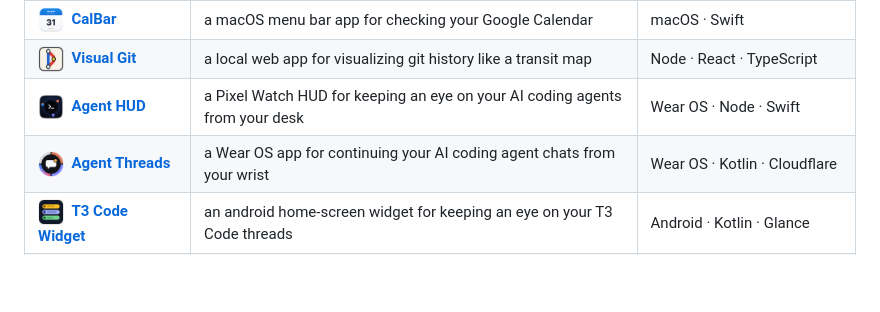
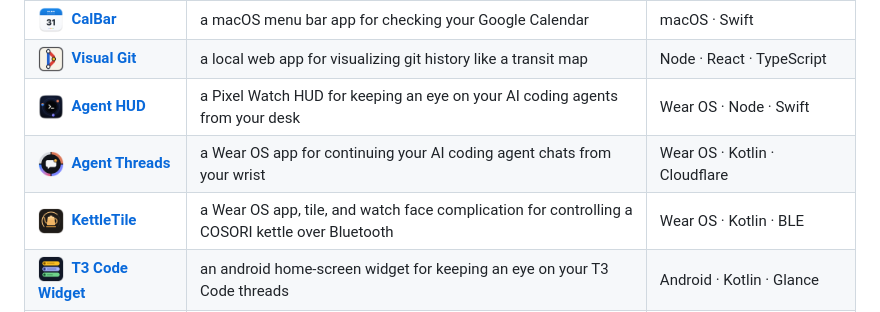
Before and after one commit to TheHubOfGit/TheHubOfGit, a Markdown page: README.md, the part around the change. Rendered like a GitHub page; pictures changed too: assets/icons/kettle-tile.png (added); blank space fills up the shorter version.

Commit message:
Update profile README: add KettleTile

```diff
--- a/README.md
+++ b/README.md
@@ -6,6 +6,7 @@ a few things i've "built"
 | <img src="assets/icons/visual-git.png" width="26" height="26" align="absmiddle" alt="" />&nbsp; **[Visual Git](https://github.com/TheHubOfGit/visual-git)** | a local web app for visualizing git history like a transit map | Node · React · TypeScript |
 | <img src="assets/icons/agent-hud.png" width="26" height="26" align="absmiddle" alt="" />&nbsp; **[Agent HUD](https://github.com/TheHubOfGit/agent-hud)** | a Pixel Watch HUD for keeping an eye on your AI coding agents from your desk | Wear OS · Node · Swift |
 | <img src="assets/icons/agent-threads.png" width="26" height="26" align="absmiddle" alt="" />&nbsp; **[Agent Threads](https://github.com/TheHubOfGit/agent-threads)** | a Wear OS app for continuing your AI coding agent chats from your wrist | Wear OS · Kotlin · Cloudflare |
+| <img src="assets/icons/kettle-tile.png" width="26" height="26" align="absmiddle" alt="" />&nbsp; **[KettleTile](https://github.com/TheHubOfGit/KettleTile)** | a Wear OS app, tile, and watch face complication for controlling a COSORI kettle over Bluetooth | Wear OS · Kotlin · BLE |
 | <img src="assets/icons/t3-widget.png" width="26" height="26" align="absmiddle" alt="" />&nbsp; **[T3 Code Widget](https://github.com/TheHubOfGit/t3code-android-widget)** | an android home-screen widget for keeping an eye on your T3 Code threads | Android · Kotlin · Glance |
 | <img src="assets/icons/mass-times-finder.png" width="26" height="26" align="absmiddle" alt="" />&nbsp; **[Mass Times Finder](https://github.com/TheHubOfGit/mass-times-finder)** | a web app, CLI, and MCP server for finding nearby Catholic Mass times | Cloudflare · Python · PWA |
 | <picture><source media="(prefers-color-scheme: dark)" srcset="assets/icons/allskills-dark.png"><source media="(prefers-color-scheme: light)" srcset="assets/icons/allskills-light.png"><img src="assets/icons/allskills-dark.png" width="26" height="26" align="absmiddle" alt="" /></picture>&nbsp; **[AllSkills](https://github.com/TheHubOfGit/AllSkills)** | a desktop app for syncing your AI coding skills across Claude, Codex, Cursor, and more | Electron · React · TypeScript |
```
